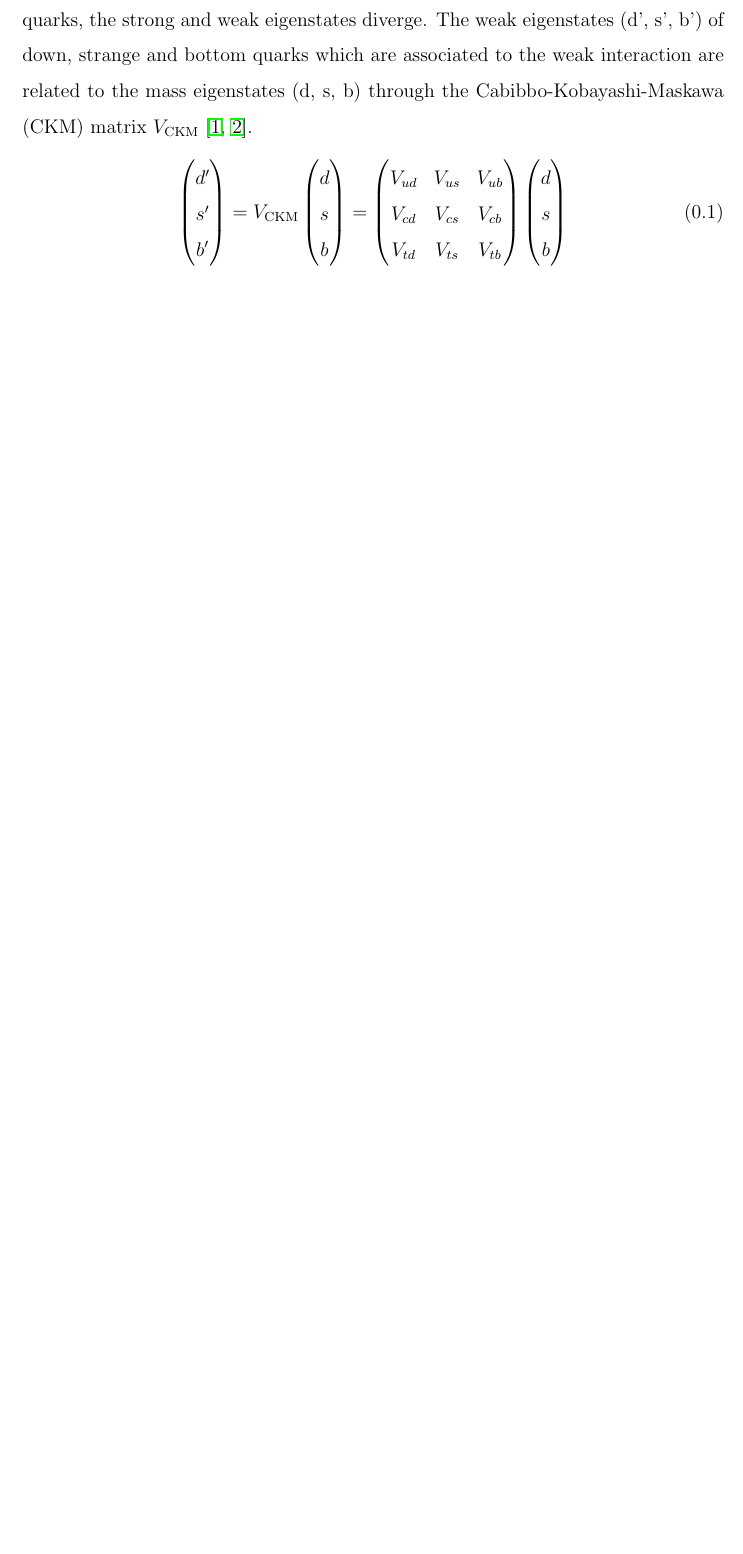
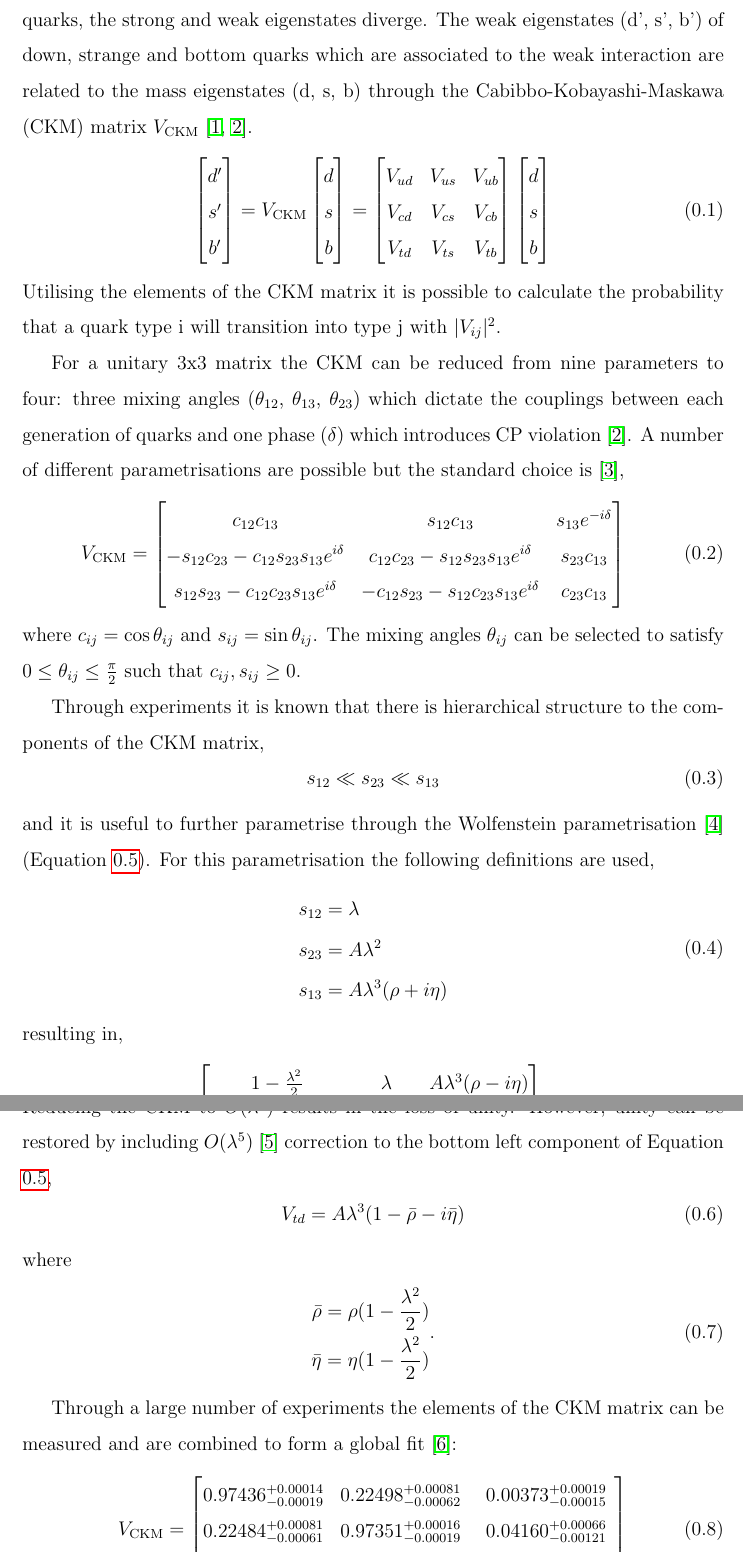
Before and after one commit to SandersJack/Thesis, a LaTeX document (Chapters/theory/theory.tex): part of page 2 of 3 before the commit and two parts of pages 2 and 3 of 4 after it, the two joined at a grey line, cut so that both start at the same text, the shorter picture padded with empty space. Compiled offline with pdfLaTeX.

Commit message:
More theory

```diff
--- a/Chapters/theory/theory.tex
+++ b/Chapters/theory/theory.tex
@@ -13,21 +13,78 @@
         \label{fig:SM}%
     \end{figure}
     The SM comprises of a quantum field theory (QFT) and is based on the non-Abelian gauge symmetry groups SU(3)×SU(2)×U(1). The SU(3) governs the strong interactions and the SU(2)×U(1) the electroweak interactions.
-    Each group contains their respective gauge bosons: gluon for the strong and W,Z and photon for the electroweak. The SU(3) is an exact gauge symmetry where as the electroweak symmetry is spontaneously broken by the Higgs field, resulting
+    Each group contains their respective gauge bosons: gluon for the strong and W, Z and photon for the electroweak. The SU(3) is an exact gauge symmetry where as the electroweak symmetry is spontaneously broken by the Higgs field, resulting
     in the massive electroweak bosons ($W^{\pm}$ and $Z^{\pm}$). Due to this broken symmetry which gives rise to massive quarks, the strong and weak eigenstates diverge. The weak eigenstates (d', s', b') of down, strange and bottom quarks which are associated to the weak interaction are related to the mass
     eigenstates (d, s, b) through the Cabibbo-Kobayashi-Maskawa (CKM) matrix $V_{\text{CKM}}$ \cite{PhysRevLett.10.531,10.1143/PTP.49.652}.
     \begin{equation}
-    \begin{pmatrix} d' \\ s' \\ b' \end{pmatrix} =
+    \begin{bmatrix} d' \\ s' \\ b' \end{bmatrix} =
         V_{\text{CKM}}
-        \begin{pmatrix} d \\ s \\ b \end{pmatrix} =
-        \begin{pmatrix}
+        \begin{bmatrix} d \\ s \\ b \end{bmatrix} =
+        \begin{bmatrix}
             V_{ud} & V_{us} & V_{ub} \\
             V_{cd} & V_{cs} & V_{cb} \\
             V_{td} & V_{ts} & V_{tb}
-        \end{pmatrix}
-        \begin{pmatrix} d \\ s \\ b \end{pmatrix}
+        \end{bmatrix}
+        \begin{bmatrix} d \\ s \\ b \end{bmatrix}
+    \end{equation}
+    Utilising the elements of the CKM matrix it is possible to calculate the probability that a quark type i will transition into type j with $|V_{ij}|^2$.
+
+    For a unitary 3x3 matrix the CKM can be reduced from nine parameters to four: three mixing angles ($\theta_{12}$, $\theta_{13}$, $\theta_{23}$) which dictate the couplings between each generation of quarks and one phase ($\delta$) which introduces CP violation \cite{10.1143/PTP.49.652}.
+    A number of different parametrisations are possible but the standard choice is \cite{PhysRevLett.53.1802},
+    \begin{equation}\label{eq:angles}
+    V_{\text{CKM}} =
+    \begin{bmatrix}
+    c_{12} c_{13} & s_{12} c_{13} & s_{13} e^{-i\delta} \\
+    - s_{12} c_{23} - c_{12} s_{23} s_{13} e^{i\delta} & c_{12} c_{23} - s_{12} s_{23} s_{13} e^{i\delta} & s_{23} c_{13} \\
+    s_{12} s_{23} - c_{12} c_{23} s_{13} e^{i\delta} & - c_{12} s_{23} - s_{12} c_{23} s_{13} e^{i\delta} & c_{23} c_{13}
+    \end{bmatrix}
+    \end{equation}
+    where $c_{ij} = \cos{\theta_{ij}}$ and $s_{ij} = \sin{\theta_{ij}}$. The mixing angles $\theta_{ij}$ can be selected to satisfy $0 \leq \theta_{ij} \leq \frac{\pi}{2}$ such that $c_{ij}, s_{ij} \geq 0$.
+
+    Through experiments it is known that there is hierarchical structure to the components of the CKM matrix,
+    \begin{equation}
+        s_{12} \ll s_{23} \ll s_{13}
+    \end{equation}
+    and it is useful to further parametrise through the Wolfenstein parametrisation \cite{PhysRevLett.51.1945} (Equation \ref{eq:wolf}). For this parametrisation the following definitions are used,
+    \begin{equation}
+        \begin{split}
+            s_{12} &= \lambda \\
+            s_{23} &= A\lambda^2 \\
+            s_{13} &= A\lambda^3(\rho + i\eta)
+        \end{split}
+    \end{equation}
+    resulting in,
+    \begin{equation}\label{eq:wolf}
+        V_{\text{CKM}} =
+        \begin{bmatrix}
+        1 - \frac{\lambda^2}{2} & \lambda & A\lambda^3 (\rho - i\eta) \\
+        -\lambda & 1 - \frac{\lambda^2}{2} & A\lambda^2 \\
+        A\lambda^3 (1 - \rho - i\eta) & -A\lambda^2 & 1
+        \end{bmatrix}
+        + O(\lambda^4).
+    \end{equation}
+    Reducing the CKM to $O(\lambda^3)$ results in the loss of unity. However, unity can be restored by including $O(\lambda^5)$ \cite{PhysRevD.50.3433} correction to the bottom left component of Equation \ref{eq:wolf},
+    \begin{equation}
+        V_{td} = A\lambda^3 (1 - \bar{\rho} - i\bar{\eta})
+    \end{equation}
+    where
+    \begin{equation}
+        \begin{split}
+            \bar{\rho} = \rho(1 - \frac{\lambda^2}{2}) \\
+            \bar{\eta} = \eta(1 - \frac{\lambda^2}{2})
+        \end{split}
+        .
     \end{equation}
 
+    Through a large number of experiments the elements of the CKM matrix can be measured and are combined to form a global fit \cite{Charles:2004jd}:
+    \begin{equation}
+    V_{\text{CKM}} =
+    \begin{bmatrix}
+        0.97436^{+0.00014}_{-0.00019} & 0.22498^{+0.00081}_{-0.00062} & 0.00373^{+0.00019}_{-0.00015} \\
+        0.22484^{+0.00081}_{-0.00061} & 0.97351^{+0.00016}_{-0.00019} & 0.04160^{+0.00066}_{-0.00121} \\
+        0.00857^{+0.00018}_{-0.00037} & 0.04088^{+0.00066}_{-0.00119} & 0.999125^{+0.000052}_{-0.000027}
+    \end{bmatrix}
+    \end{equation}
     \ifSubfilesClassLoaded{%
     \bibliographystyle{ieeetr}
     \bibliography{../../references.bib}%
```
Also changed, not shown: references.bib (+72 -0 lines), 6 other files.
